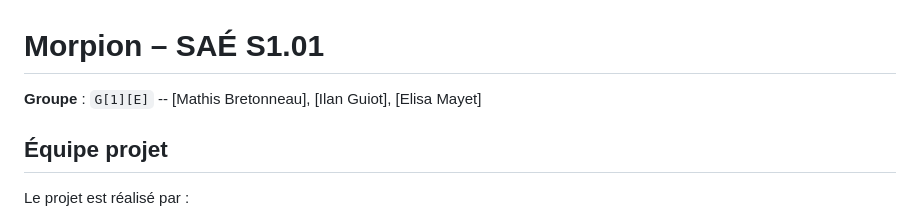
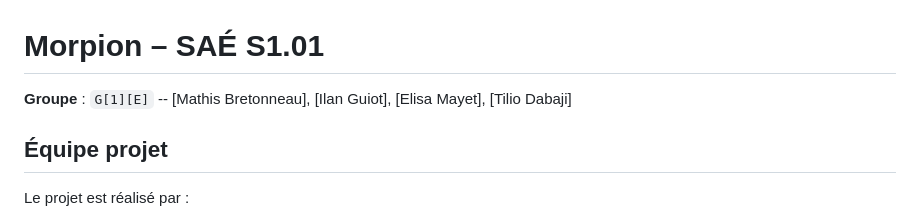
Before and after one commit to D1rkAng3l/projet-morpion-sae, a Markdown page: README.md, the part around the change. Rendered like a GitHub page.

Commit message:
Mise à jour du projet

```diff
--- a/README.md
+++ b/README.md
@@ -1,7 +1,7 @@
 # Morpion – SAÉ S1.01
 
 
-**Groupe** : `G[1][E]` -- [Mathis Bretonneau], [Ilan Guiot], [Elisa Mayet]
+**Groupe** : `G[1][E]` -- [Mathis Bretonneau], [Ilan Guiot], [Elisa Mayet], [Tilio Dabaji]
 
 
 ## Équipe projet
```
